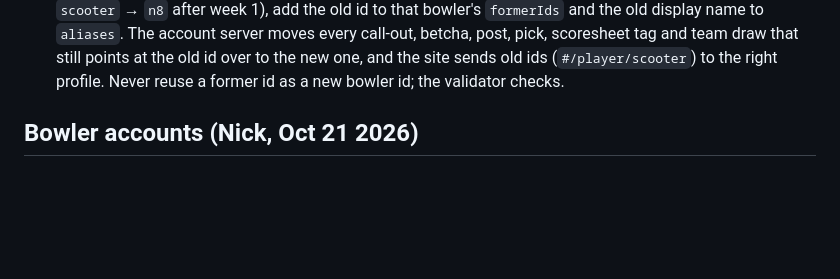
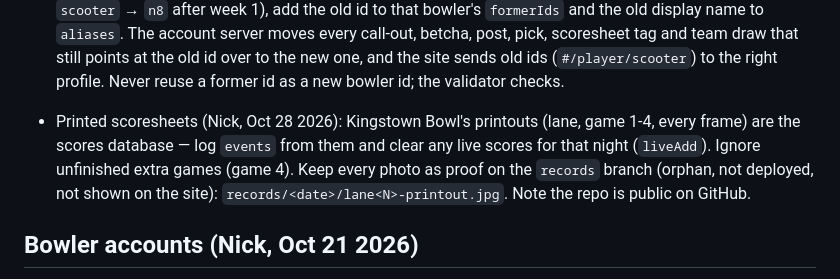
Before and after one commit to BuggySmalls/buggybuilds, a Markdown page: CLAUDE.md, the part around the change. Drawn GitHub-style; blank space fills up the shorter version.

Commit message:
Playbook: printed scoresheets are the record; photos on records branch
Co-Authored-By: Claude Opus 5.5 <noreply@anthropic.com>
Claude-Session: https://claude.ai/code/session_01SHsqhXPV823dvFG7To17NF

```diff
--- a/CLAUDE.md
+++ b/CLAUDE.md
@@ -27,6 +27,8 @@ Add (or update) one entry in `events`, keyed by date:
 - Use roster ids exactly. If a name in the photo isn't on the roster, ask before adding.
 - Known aliases (Nick, Oct 22 2026): every profile shows a "Known aliases" row — the scoresheet name, the account username, and anything in `players[].aliases`. When a lane-screen name doesn't match, check names and aliases first. Once Nick confirms who a new lane name or nickname belongs to, add it to that bowler's `aliases` so it's matched automatically next time. The validator rejects an alias claimed by two bowlers. Aliases also link in free text (shit talk, stakes, recaps) via `linkNames`.
 - Renamed bowler ids (Nick, Oct 28 2026): when a placeholder id gets renamed to a bowler's real id (e.g. `scooter` → `n8` after week 1), add the old id to that bowler's `formerIds` and the old display name to `aliases`. The account server moves every call-out, betcha, post, pick, scoresheet tag and team draw that still points at the old id over to the new one, and the site sends old ids (`#/player/scooter`) to the right profile. Never reuse a former id as a new bowler id; the validator checks.
+
+- Printed scoresheets (Nick, Oct 28 2026): Kingstown Bowl's printouts (lane, game 1-4, every frame) are the scores database — log `events` from them and clear any live scores for that night (`liveAdd`). Ignore unfinished extra games (game 4). Keep every photo as proof on the `records` branch (orphan, not deployed, not shown on the site): `records/<date>/lane<N>-printout.jpg`. Note the repo is public on GitHub.
 
 ## Bowler accounts (Nick, Oct 21 2026)
 Nick cleared the old roster: bowlers now make their own profiles on the site. Login is a username plus a 4-digit code or a swipe pattern — no email, no phone, never add them. Browsing never needs an account.
```
